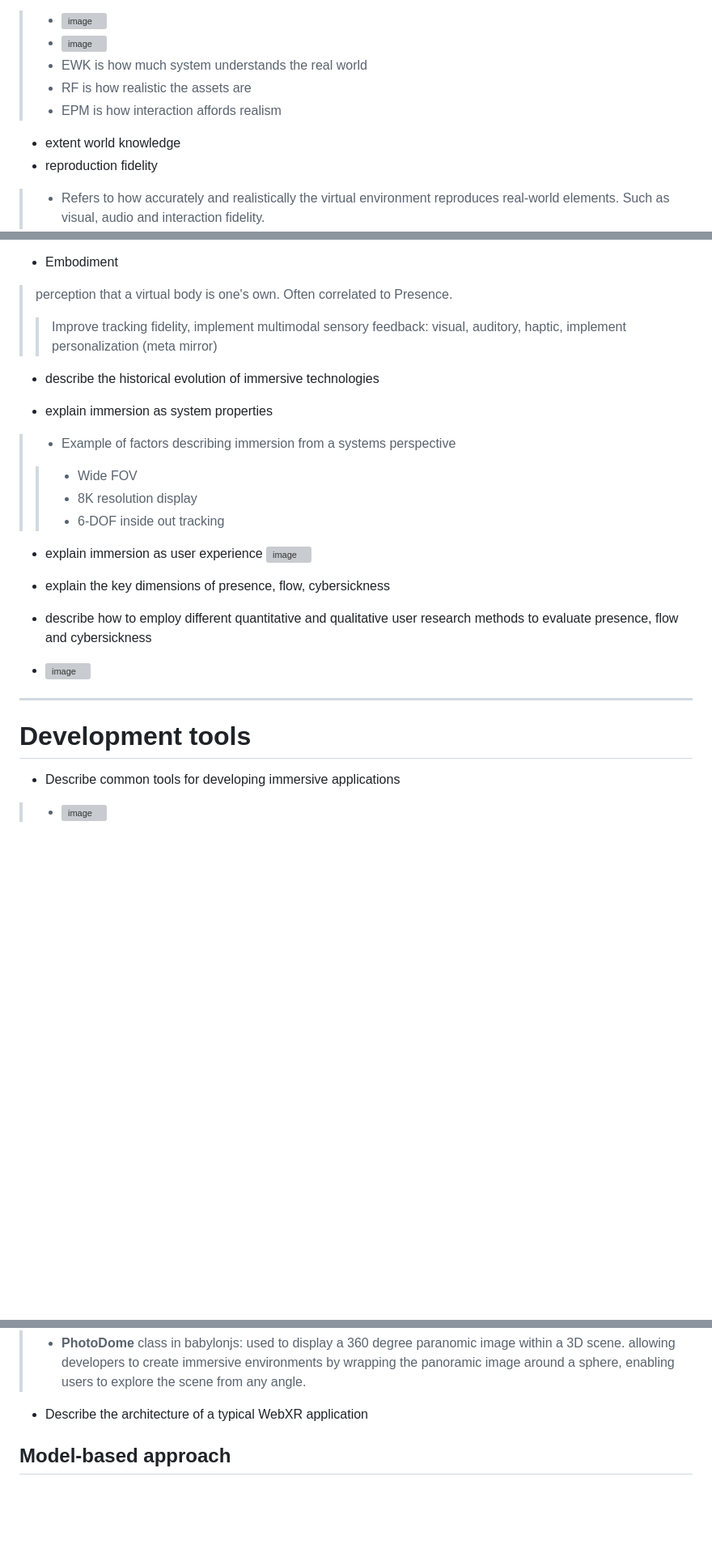
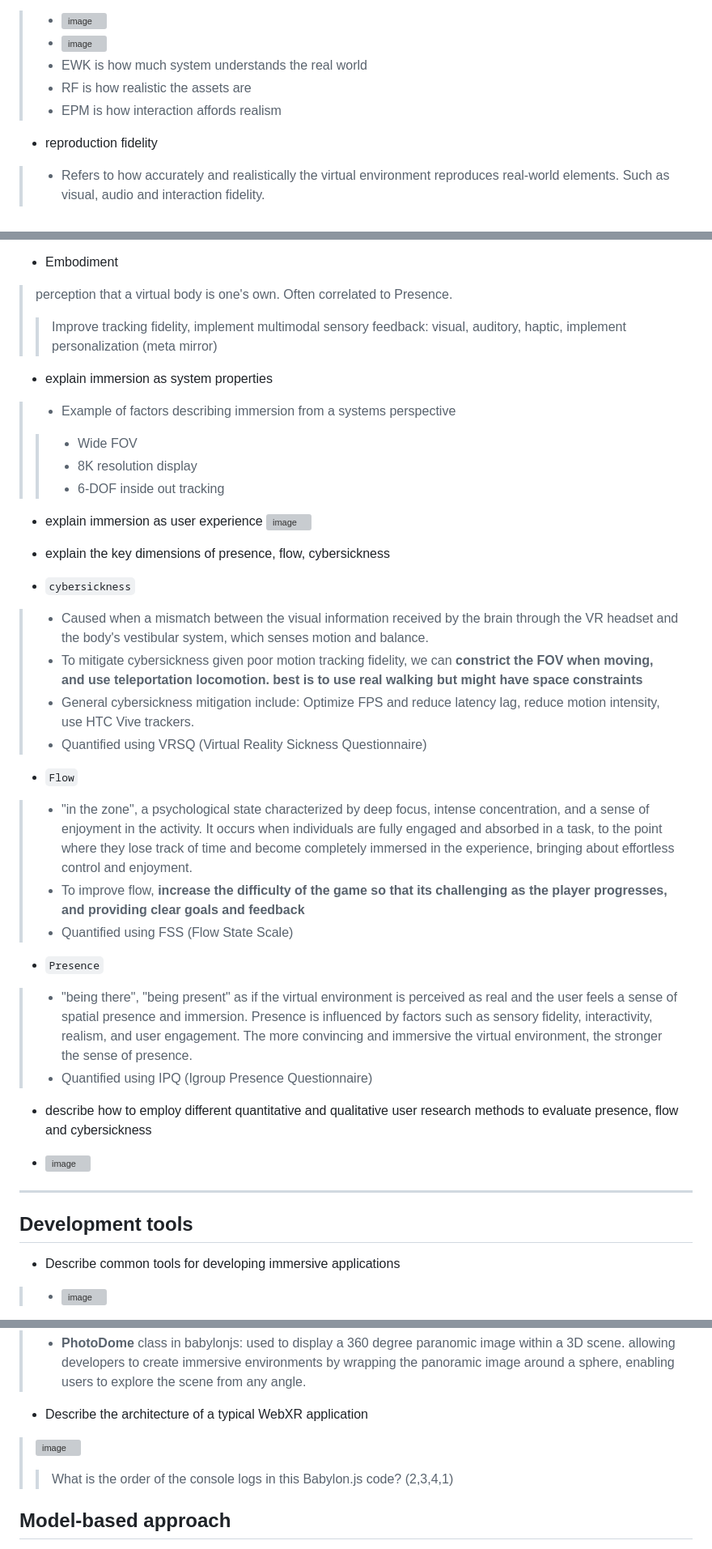
Before and after one commit to MrLuigiBean/VRNotes, a Markdown page: Quiz 2/Week 13 - Video Notes.md, 3 parts joined by grey strips. Shown at 81% size. Rendered like a GitHub page; blank space fills up the shorter version; grey boxes are pictures that could not be loaded.

````diff
--- a/Quiz 2/Week 13 - Video Notes.md
+++ b/Quiz 2/Week 13 - Video Notes.md
@@ -18,7 +18,6 @@
 > - RF is how realistic the assets are
 > - EPM is how interaction affords realism
 
-- extent world knowledge
 - reproduction fidelity
 >- Refers to how accurately and realistically the virtual environment reproduces real-world elements. Such as visual, audio and interaction fidelity.
 >- Visual fidelity: quality and realism of graphics and visual effects in VR
@@ -45,8 +44,6 @@
 > perception that a virtual body is one's own. Often correlated to Presence.
 >> Improve tracking fidelity, implement multimodal sensory feedback: visual, auditory, haptic, implement personalization (meta mirror)
 
-- describe the historical evolution of immersive technologies
-
 - explain immersion as system properties
 >- Example of factors describing immersion from a systems perspective
 >> - Wide FOV
@@ -57,6 +54,20 @@
 ![image](https://github.com/Taterr/VRNotes/assets/90663945/2b40b70f-f1a6-4b2e-a709-7844f822f685)
 
 - explain the key dimensions of presence, flow, cybersickness
+- ```cybersickness```
+> - Caused when a mismatch between the visual information received by the brain through the VR headset and the body's vestibular system, which senses motion and balance.
+> - To mitigate cybersickness given poor motion tracking fidelity, we can __constrict the FOV when moving, and use teleportation locomotion. best is to use real walking but might have space constraints__
+> - General cybersickness mitigation include: Optimize FPS and reduce latency lag, reduce motion intensity, use HTC Vive trackers.
+> - Quantified using VRSQ (Virtual Reality Sickness Questionnaire)
+
+- ```Flow```
+> - "in the zone", a psychological state characterized by deep focus, intense concentration, and a sense of enjoyment in the activity. It occurs when individuals are fully engaged and absorbed in a task, to the point where they lose track of time and become completely immersed in the experience, bringing about effortless control and enjoyment.
+> - To improve flow, __increase the difficulty of the game so that its challenging as the player progresses, and providing clear goals and feedback__
+> - Quantified using FSS (Flow State Scale)
+
+- ```Presence```
+> - "being there", "being present" as if the virtual environment is perceived as real and the user feels a sense of spatial presence and immersion. Presence is influenced by factors such as sensory fidelity, interactivity, realism, and user engagement. The more convincing and immersive the virtual environment, the stronger the sense of presence.
+> - Quantified using IPQ (Igroup Presence Questionnaire)
 
 - describe how to employ different quantitative and qualitative user research methods to evaluate presence, flow and cybersickness
 
@@ -64,7 +75,7 @@
 
 ---
 
-# Development tools
+## Development tools
 - Describe common tools for developing immersive applications
 > - ![image](https://github.com/Taterr/VRNotes/assets/90663945/d870046f-5b53-4501-89c6-8de580eac512)
 
@@ -89,6 +100,8 @@
 >- **PhotoDome** class in babylonjs: used to display a 360 degree paranomic image within a 3D scene. allowing developers to create immersive environments by wrapping the panoramic image around a sphere, enabling users to explore the scene from any angle.
 
 - Describe the architecture of a typical WebXR application
+> ![image](https://github.com/Taterr/VRNotes/assets/90663945/fdb0fb24-364b-41dc-8775-a918f05791ce)
+>> What is the order of the console logs in this Babylon.js code? (2,3,4,1)
 
 ## Model-based approach
 > Hand made 3D models using 3D modelling tools. Requires deep technical art expertise. Enables full interactive interactions
````
Also changed, not shown: other parts of Quiz 2/Week 13 - Video Notes.md (+22 -4 lines).
